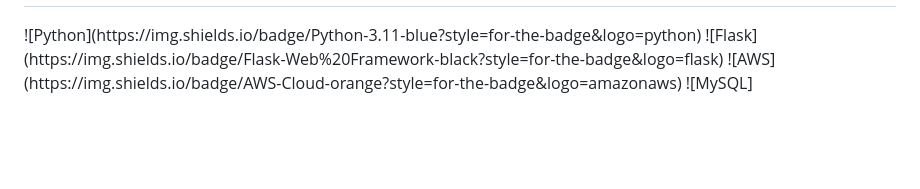
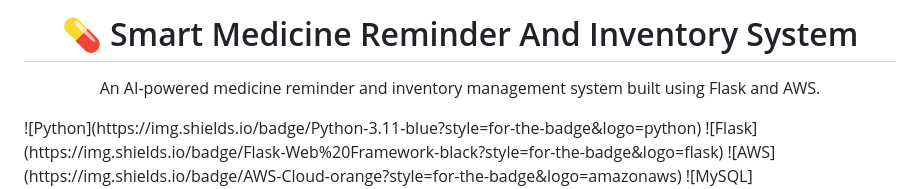
Before and after one commit to bhosalekiran2205-glitch/Smart-Medicine-Reminder-And-Inventory-System, a Markdown page: README.md, the part around one of its changes. GitHub-like rendering; blank space fills up the shorter version.

Commit message:
Update README with project details and badges
Added project description and badges for Python, Flask, and AWS.

```diff
--- a/README.md
+++ b/README.md
@@ -4,4 +6,8 @@
 
+<h1 align="center">💊 Smart Medicine Reminder And Inventory System</h1>
+
+<p align="center">
+An AI-powered medicine reminder and inventory management system built using Flask and AWS.
 </p>
 ![Python](https://img.shields.io/badge/Python-3.11-blue?style=for-the-badge&logo=python)
 ![Flask](https://img.shields.io/badge/Flask-Web%20Framework-black?style=for-the-badge&logo=flask)
```
Also changed, not shown: other parts of README.md (+2 -0 lines).
